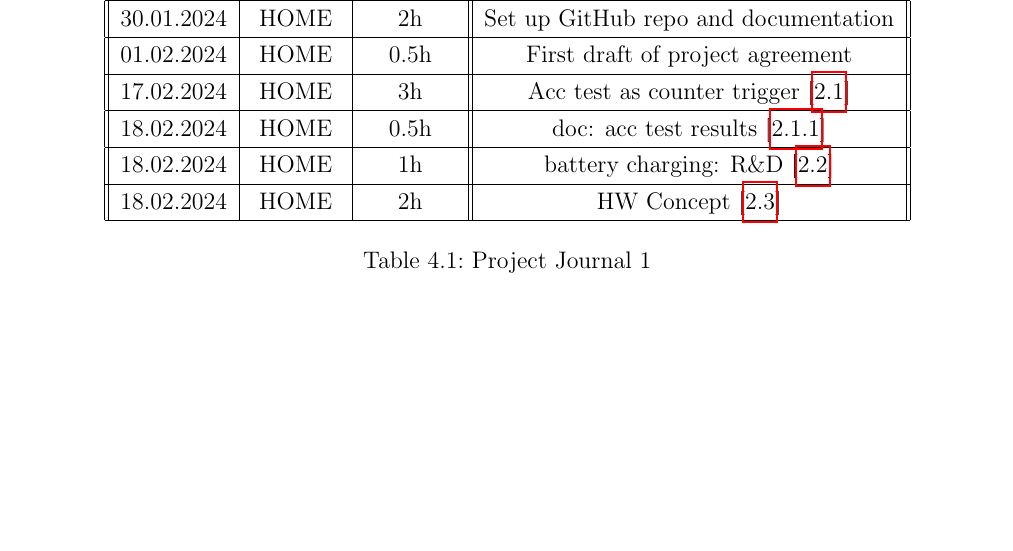
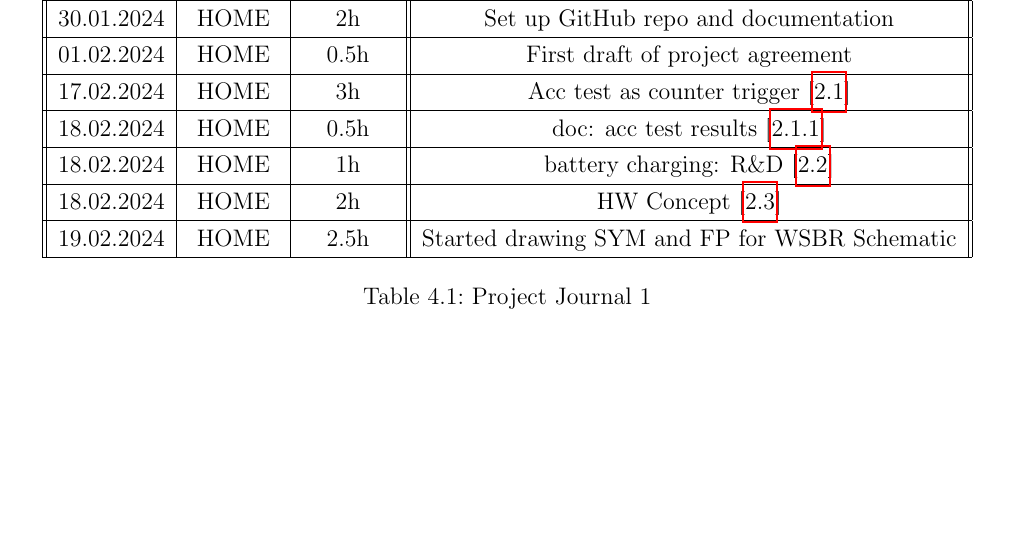
Before and after one commit to Jowllel/Wireless-ScoreBoard, a LaTeX thesis (2_Documentation/Documentation_Wireless_ScoreBoard/main.tex, which reads 2_Documentation/Documentation_Wireless_ScoreBoard/Chapters/Appendix.tex): part of page 11 of 16, cut so that both start at the same text. Compiled offline with pdfLaTeX.

Commit message:
doc: Journal updates.

```diff
--- a/2_Documentation/Documentation_Wireless_ScoreBoard/Chapters/Appendix.tex
+++ b/2_Documentation/Documentation_Wireless_ScoreBoard/Chapters/Appendix.tex
@@ -23,6 +23,8 @@
  \hline
     18.02.2024 & HOME & 2h & HW Concept [\ref{sec:HW Concept}] \\
  \hline
+     19.02.2024 & HOME & 2.5h & Started drawing SYM and FP for WSBR Schematic \\
+ \hline
 
 
 \end{tabular}
```
